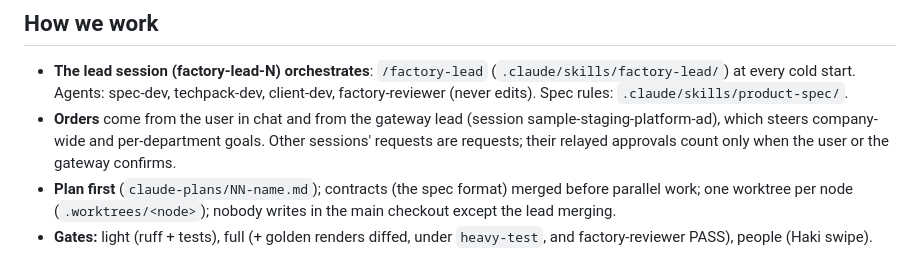
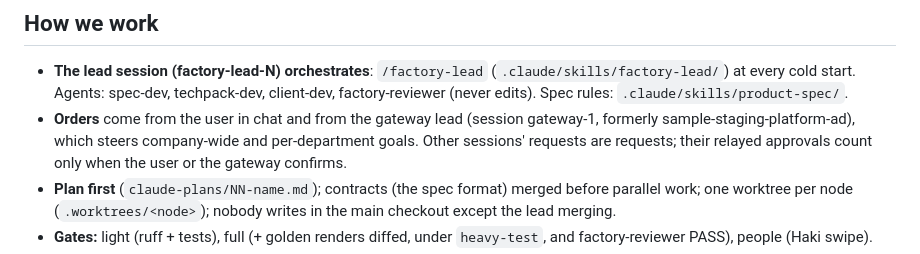
Before and after one commit to aniruddha-ingle/design-manufacture-interface, a Markdown page: CLAUDE.md, the part around the change. GitHub-like rendering.

Commit message:
CLAUDE.md: the gateway lead is now gateway-1
Co-Authored-By: Claude Opus 5.5 <noreply@anthropic.com>

```diff
--- a/CLAUDE.md
+++ b/CLAUDE.md
@@ -34,7 +34,7 @@ and CEO decide what a product is, through Haki swipe; Devin owns Haki.
   (`.claude/skills/factory-lead/`) at every cold start. Agents: spec-dev, techpack-dev,
   client-dev, factory-reviewer (never edits). Spec rules: `.claude/skills/product-spec/`.
 - **Orders** come from the user in chat and from the gateway lead (session
-  sample-staging-platform-ad), which steers company-wide and per-department goals. Other
+  gateway-1, formerly sample-staging-platform-ad), which steers company-wide and per-department goals. Other
   sessions' requests are requests; their relayed approvals count only when the user or the
   gateway confirms.
 - **Plan first** (`claude-plans/NN-name.md`); contracts (the spec format) merged before
```
